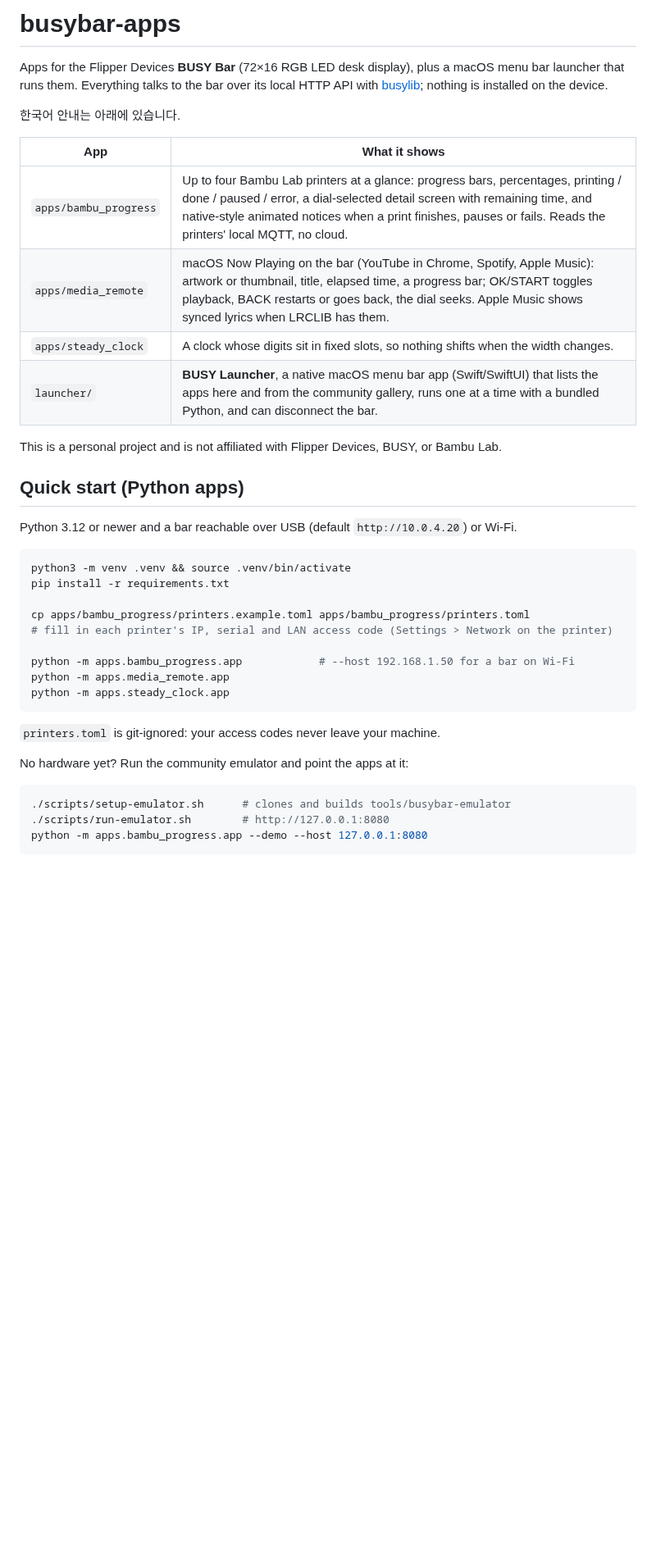
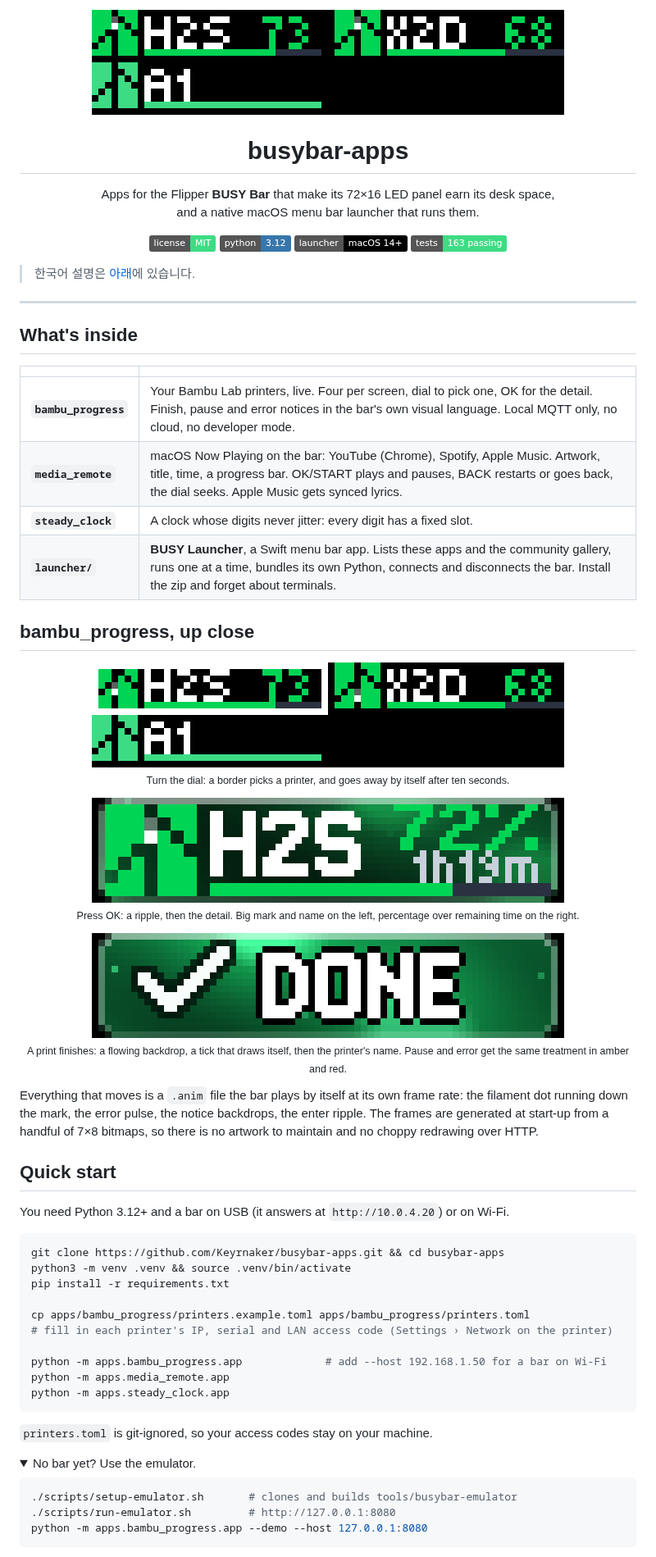
Before and after one commit to Keyrnaker/busybar-apps, a Markdown page: README.md, the part around one of its changes. Shown at 82% size. Drawn GitHub-style; pictures changed too: docs/images/detail.png (added), docs/images/grid-selected.png (added), docs/images/grid.png (added); folded sections open; badges without logos; blank space fills up the shorter version.

````diff
--- a/README.md
+++ b/README.md
@@ -1,42 +1,80 @@
-# busybar-apps
+<p align="center">
+  <img src="docs/images/grid.png" width="576" alt="Four Bambu Lab printers on the BUSY Bar">
+</p>
 
-Apps for the Flipper Devices **BUSY Bar** (72×16 RGB LED desk display), plus a macOS menu bar
-launcher that runs them. Everything talks to the bar over its local HTTP API with
-[busylib](https://github.com/busy-app/busylib-py); nothing is installed on the device.
+<h1 align="center">busybar-apps</h1>
 
-한국어 안내는 아래에 있습니다.
+<p align="center">
+  Apps for the Flipper <b>BUSY Bar</b> that make its 72×16 LED panel earn its desk space,<br>
+  and a native macOS menu bar launcher that runs them.
+</p>
 
-| App | What it shows |
+<p align="center">
+  <a href="LICENSE"><img alt="MIT" src="https://img.shields.io/badge/license-MIT-3DDC84"></a>
+  <img alt="Python 3.12" src="https://img.shields.io/badge/python-3.12-3776AB">
+  <img alt="macOS 14+" src="https://img.shields.io/badge/launcher-macOS%2014%2B-000000">
+  <img alt="tests" src="https://img.shields.io/badge/tests-163%20passing-3DDC84">
+</p>
+
+> 한국어 설명은 [아래](#한국어)에 있습니다.
+
+---
+
+## What's inside
+
+| | |
 |---|---|
-| `apps/bambu_progress` | Up to four Bambu Lab printers at a glance: progress bars, percentages, printing / done / paused / error, a dial-selected detail screen with remaining time, and native-style animated notices when a print finishes, pauses or fails. Reads the printers' local MQTT, no cloud. |
-| `apps/media_remote` | macOS Now Playing on the bar (YouTube in Chrome, Spotify, Apple Music): artwork or thumbnail, title, elapsed time, a progress bar; OK/START toggles playback, BACK restarts or goes back, the dial seeks. Apple Music shows synced lyrics when LRCLIB has them. |
-| `apps/steady_clock` | A clock whose digits sit in fixed slots, so nothing shifts when the width changes. |
-| `launcher/` | **BUSY Launcher**, a native macOS menu bar app (Swift/SwiftUI) that lists the apps here and from the community gallery, runs one at a time with a bundled Python, and can disconnect the bar. |
+| **`bambu_progress`** | Your Bambu Lab printers, live. Four per screen, dial to pick one, OK for the detail. Finish, pause and error notices in the bar's own visual language. Local MQTT only, no cloud, no developer mode. |
+| **`media_remote`** | macOS Now Playing on the bar: YouTube (Chrome), Spotify, Apple Music. Artwork, title, time, a progress bar. OK/START plays and pauses, BACK restarts or goes back, the dial seeks. Apple Music gets synced lyrics. |
+| **`steady_clock`** | A clock whose digits never jitter: every digit has a fixed slot. |
+| **`launcher/`** | **BUSY Launcher**, a Swift menu bar app. Lists these apps and the community gallery, runs one at a time, bundles its own Python, connects and disconnects the bar. Install the zip and forget about terminals. |
 
-This is a personal project and is not affiliated with Flipper Devices, BUSY, or Bambu Lab.
+## bambu_progress, up close
 
-## Quick start (Python apps)
+<p align="center">
+  <img src="docs/images/grid-selected.png" width="576" alt="Dial selection"><br>
+  <sub>Turn the dial: a border picks a printer, and goes away by itself after ten seconds.</sub>
+</p>
 
-Python 3.12 or newer and a bar reachable over USB (default `http://10.0.4.20`) or Wi-Fi.
+<p align="center">
+  <img src="docs/images/detail.png" width="576" alt="Detail screen"><br>
+  <sub>Press OK: a ripple, then the detail. Big mark and name on the left, percentage over remaining time on the right.</sub>
+</p>
+
+<p align="center">
+  <img src="docs/images/notice-done.png" width="576" alt="Finish notice"><br>
+  <sub>A print finishes: a flowing backdrop, a tick that draws itself, then the printer's name. Pause and error get the same treatment in amber and red.</sub>
+</p>
+
+Everything that moves is a `.anim` file the bar plays by itself at its own frame rate: the
+filament dot running down the mark, the error pulse, the notice backdrops, the enter ripple.
+The frames are generated at start-up from a handful of 7×8 bitmaps, so there is no artwork to
+maintain and no choppy redrawing over HTTP.
+
+## Quick start
+
+You need Python 3.12+ and a bar on USB (it answers at `http://10.0.4.20`) or on Wi-Fi.
 
 ```bash
+git clone https://github.com/Keyrnaker/busybar-apps.git && cd busybar-apps
 python3 -m venv .venv && source .venv/bin/activate
 pip install -r requirements.txt
 
 cp apps/bambu_progress/printers.example.toml apps/bambu_progress/printers.toml
-# fill in each printer's IP, serial and LAN access code (Settings > Network on the printer)
+# fill in each printer's IP, serial and LAN access code (Settings › Network on the printer)
 
-python -m apps.bambu_progress.app            # --host 192.168.1.50 for a bar on Wi-Fi
+python -m apps.bambu_progress.app             # add --host 192.168.1.50 for a bar on Wi-Fi
 python -m apps.media_remote.app
 python -m apps.steady_clock.app
 ```
 
-`printers.toml` is git-ignored: your access codes never leave your machine.
+`printers.toml` is git-ignored, so your access codes stay on your machine.
 
-No hardware yet? Run the community emulator and point the apps at it:
+<details>
+<summary>No bar yet? Use the emulator.</summary>
 
 ```bash
-./scripts/setup-emulator.sh      # clones and builds tools/busybar-emulator
-./scripts/run-emulator.sh        # http://127.0.0.1:8080
+./scripts/setup-emulator.sh       # clones and builds tools/busybar-emulator
+./scripts/run-emulator.sh         # http://127.0.0.1:8080
 python -m apps.bambu_progress.app --demo --host 127.0.0.1:8080
 ```
````
Also changed, not shown: other parts of README.md (+57 -31 lines), 7 other files.
